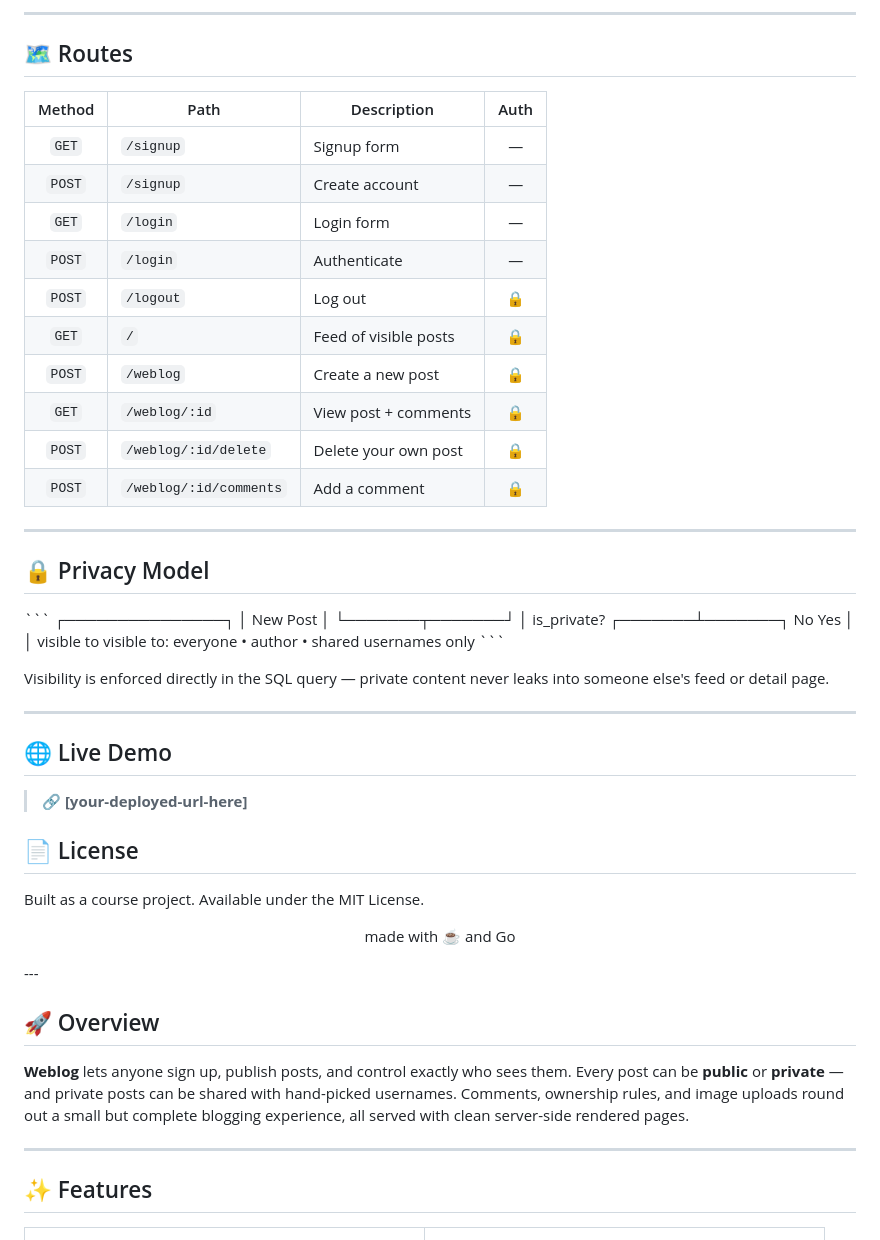
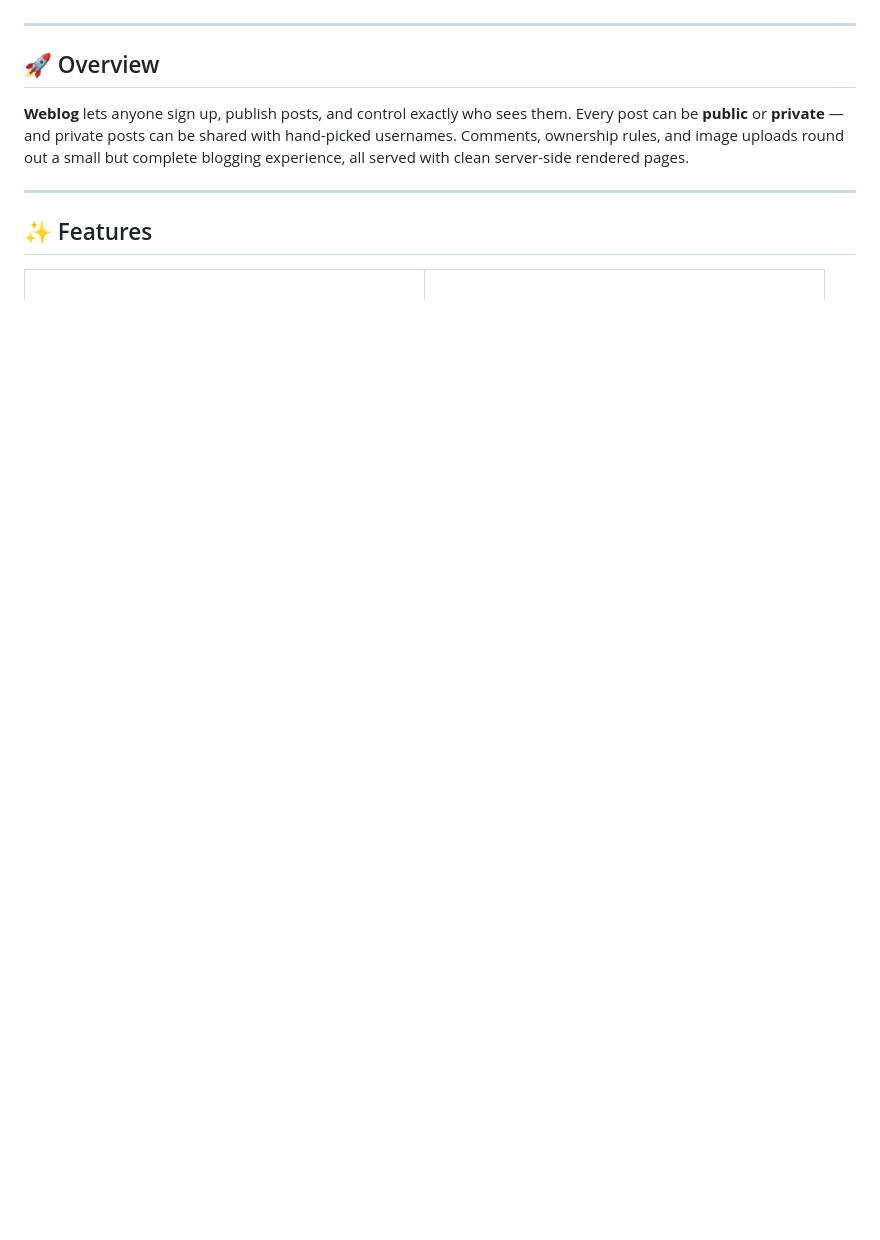
Before and after one commit to TAmin6002/WEBLOG, a Markdown page: readme.md, the part around one of its changes. GitHub-like rendering; blank space fills up the shorter version.

```diff
--- a/readme.md
+++ b/readme.md
@@ -106,55 +16,3 @@ weblog/
----
-
-## 🗺️ Routes
-
-| Method | Path | Description | Auth |
-|:---:|---|---|:---:|
-| `GET` | `/signup` | Signup form | — |
-| `POST` | `/signup` | Create account | — |
-| `GET` | `/login` | Login form | — |
-| `POST` | `/login` | Authenticate | — |
-| `POST` | `/logout` | Log out | 🔒 |
-| `GET` | `/` | Feed of visible posts | 🔒 |
-| `POST` | `/weblog` | Create a new post | 🔒 |
-| `GET` | `/weblog/:id` | View post + comments | 🔒 |
-| `POST` | `/weblog/:id/delete` | Delete your own post | 🔒 |
-| `POST` | `/weblog/:id/comments` | Add a comment | 🔒 |
-
----
-
-## 🔒 Privacy Model
-
-\`\`\`
-             ┌───────────────┐
-             │   New Post    │
-             └───────┬───────┘
-                      │
-              is_private?
-              ┌───────┴───────┐
-             No               Yes
-              │                │
-       visible to        visible to:
-       everyone           • author
-                           • shared usernames only
-\`\`\`
-
-Visibility is enforced directly in the SQL query — private content never leaks into someone else's feed or detail page.
-
----
-
-## 🌐 Live Demo
-
-> 🔗 **[your-deployed-url-here]**
-
-## 📄 License
-
-Built as a course project. Available under the MIT License.
-
-<div align="center">
-
-made with ☕ and Go
-
-</div>
 ---
 
 ## 🚀 Overview
```
Also changed, not shown: other parts of readme.md (+0 -90 lines).
